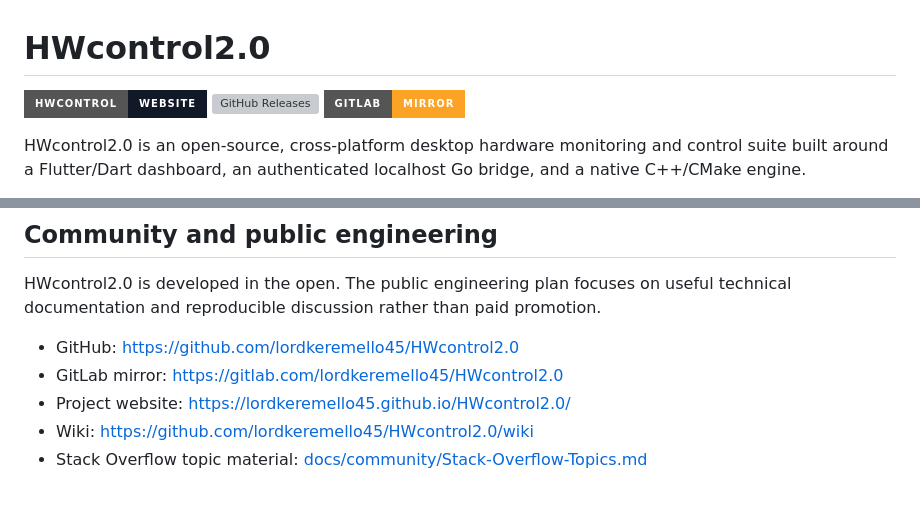
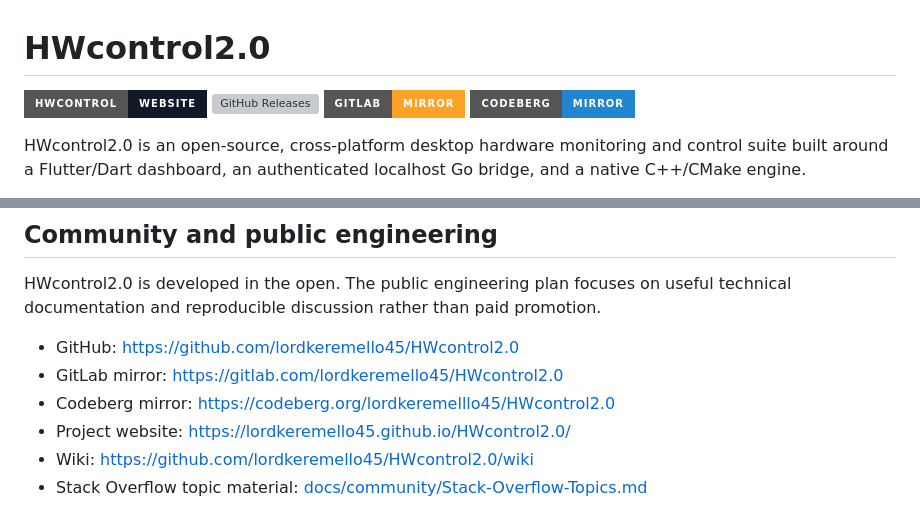
Before and after one commit to lordkeremello45/HWcontrol2.0, a Markdown page: README.md, 2 parts joined by grey strips. Rendered like a GitHub page; badges without logos; grey boxes are pictures that could not be loaded.

Commit message:
docs: add Codeberg mirror link

```diff
--- a/README.md
+++ b/README.md
@@ -3,6 +3,7 @@
 [![HWControl Website](https://img.shields.io/badge/HWControl-Website-111827?style=for-the-badge&logo=googlechrome&logoColor=white)](https://lordkeremello45.github.io/HWcontrol2.0/)
 [![GitHub Releases](https://img.shields.io/github/v/release/lordkeremello45/HWcontrol2.0?display_name=tag&style=for-the-badge)](https://github.com/lordkeremello45/HWcontrol2.0/releases)
 [![GitLab Mirror](https://img.shields.io/badge/GitLab-Mirror-FCA326?style=for-the-badge&logo=gitlab&logoColor=white)](https://gitlab.com/lordkeremello45/HWcontrol2.0)
+[![Codeberg Mirror](https://img.shields.io/badge/Codeberg-Mirror-2185D0?style=for-the-badge&logo=codeberg&logoColor=white)](https://codeberg.org/lordkeremelllo45/HWcontrol2.0)
 
 HWcontrol2.0 is an open-source, cross-platform desktop hardware monitoring and control suite built around a Flutter/Dart dashboard, an authenticated localhost Go bridge, and a native C++/CMake engine.
 
@@ -98,6 +99,7 @@ HWcontrol2.0 is developed in the open. The public engineering plan focuses on us
 
 - GitHub: https://github.com/lordkeremello45/HWcontrol2.0
 - GitLab mirror: https://gitlab.com/lordkeremello45/HWcontrol2.0
+- Codeberg mirror: https://codeberg.org/lordkeremelllo45/HWcontrol2.0
 - Project website: https://lordkeremello45.github.io/HWcontrol2.0/
 - Wiki: https://github.com/lordkeremello45/HWcontrol2.0/wiki
 - Stack Overflow topic material: [docs/community/Stack-Overflow-Topics.md](docs/community/Stack-Overflow-Topics.md)
```
